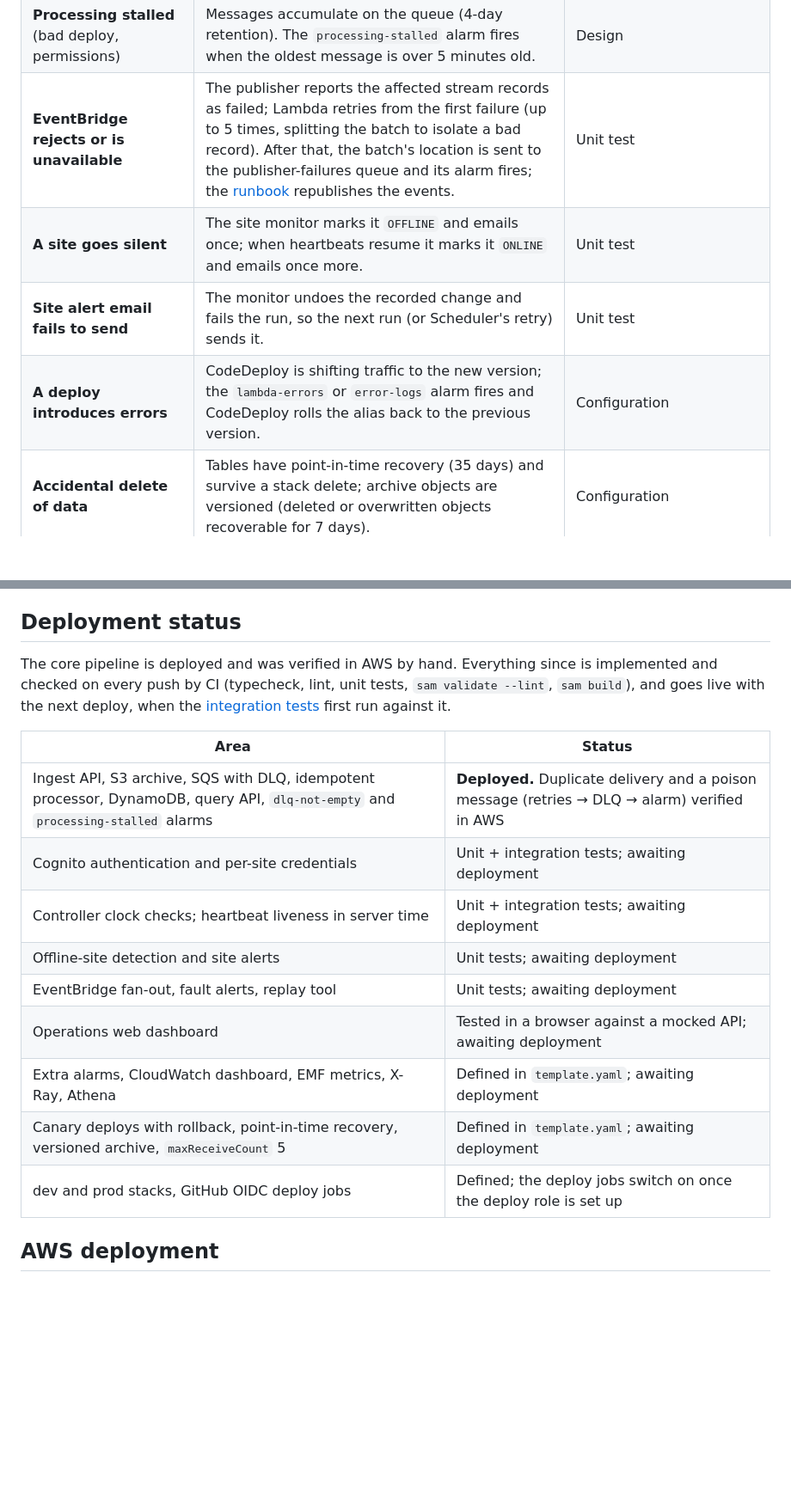
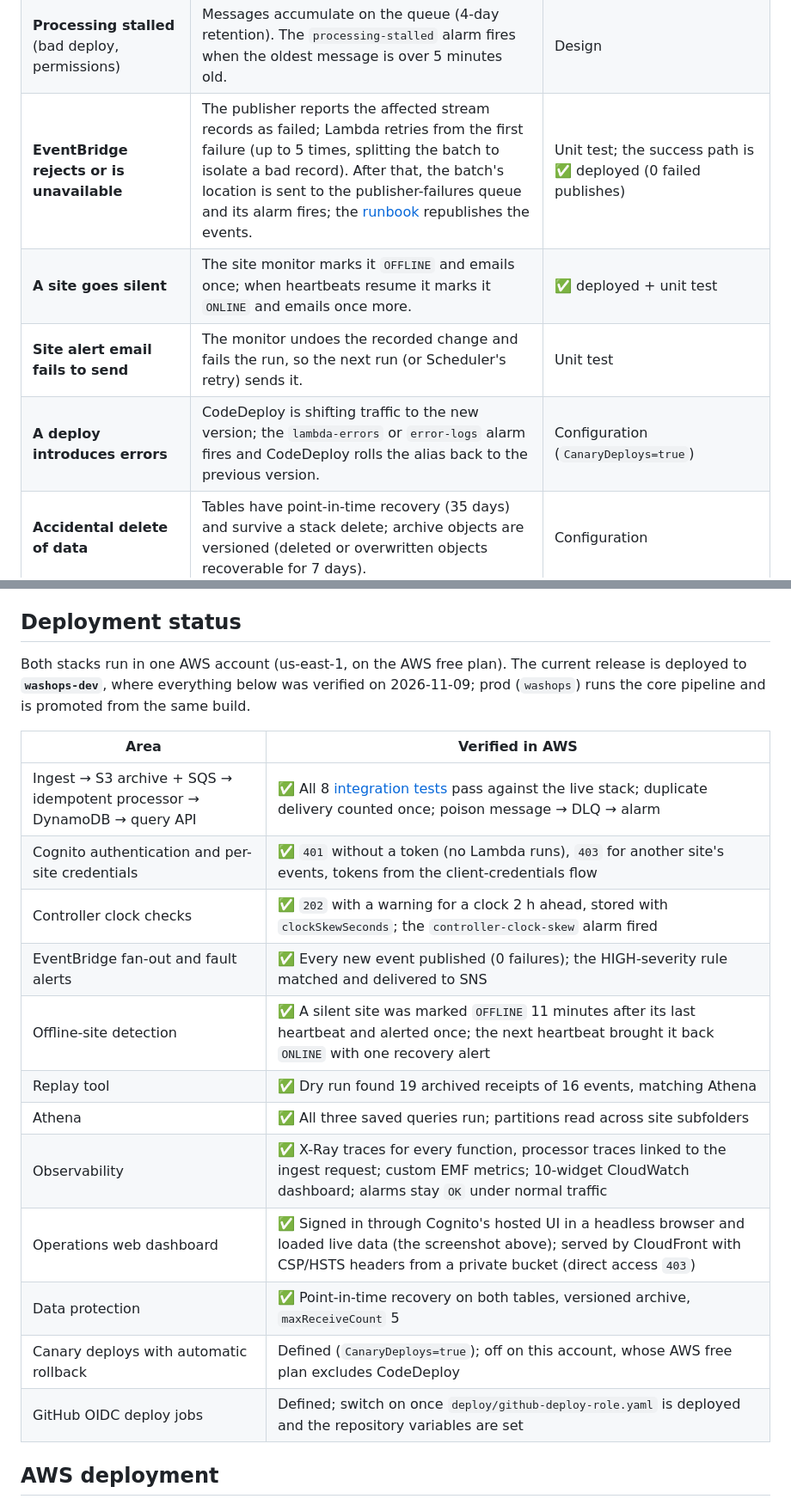
Before and after one commit to JesDiaz01/Washop-aws, a Markdown page: README.md, 2 parts joined by grey strips. Shown at 86% size. Drawn GitHub-style; blank space fills up the shorter version.

```diff
--- a/README.md
+++ b/README.md
@@ -176,10 +180,10 @@ The processor is triggered by an **SQS event source mapping**: the Lambda servic
 | **Same event delivered twice** | The conditional write detects the existing `eventId`, the transaction is cancelled, and the processor logs `DUPLICATE` and acknowledges the message. Counters are unchanged, and nothing is published twice. | ✅ deployed + unit test |
 | **DynamoDB throttling or errors** | SDK retries first; persistent failure fails that message only, and SQS retries it later. Because each write is one atomic transaction, a retry can never leave a half-applied update. Sustained failure lands messages in the DLQ for redrive after recovery. | ✅ unit test |
 | **Processing stalled** (bad deploy, permissions) | Messages accumulate on the queue (4-day retention). The `processing-stalled` alarm fires when the oldest message is over 5 minutes old. | Design |
-| **EventBridge rejects or is unavailable** | The publisher reports the affected stream records as failed; Lambda retries from the first failure (up to 5 times, splitting the batch to isolate a bad record). After that, the batch's location is sent to the publisher-failures queue and its alarm fires; the [runbook](#runbook) republishes the events. | Unit test |
-| **A site goes silent** | The site monitor marks it `OFFLINE` and emails once; when heartbeats resume it marks it `ONLINE` and emails once more. | Unit test |
+| **EventBridge rejects or is unavailable** | The publisher reports the affected stream records as failed; Lambda retries from the first failure (up to 5 times, splitting the batch to isolate a bad record). After that, the batch's location is sent to the publisher-failures queue and its alarm fires; the [runbook](#runbook) republishes the events. | Unit test; the success path is ✅ deployed (0 failed publishes) |
+| **A site goes silent** | The site monitor marks it `OFFLINE` and emails once; when heartbeats resume it marks it `ONLINE` and emails once more. | ✅ deployed + unit test |
 | **Site alert email fails to send** | The monitor undoes the recorded change and fails the run, so the next run (or Scheduler's retry) sends it. | Unit test |
-| **A deploy introduces errors** | CodeDeploy is shifting traffic to the new version; the `lambda-errors` or `error-logs` alarm fires and CodeDeploy rolls the alias back to the previous version. | Configuration |
+| **A deploy introduces errors** | CodeDeploy is shifting traffic to the new version; the `lambda-errors` or `error-logs` alarm fires and CodeDeploy rolls the alias back to the previous version. | Configuration (`CanaryDeploys=true`) |
 | **Accidental delete of data** | Tables have point-in-time recovery (35 days) and survive a stack delete; archive objects are versioned (deleted or overwritten objects recoverable for 7 days). | Configuration |
 
 ## Idempotency
@@ -580,19 +584,22 @@ The production-grade version of this is separate AWS accounts per environment (A
 
 ## Deployment status
 
-The core pipeline is deployed and was verified in AWS by hand. Everything since is implemented and checked on every push by CI (typecheck, lint, unit tests, `sam validate --lint`, `sam build`), and goes live with the next deploy, when the [integration tests](#integration-tests) first run against it.
+Both stacks run in one AWS account (us-east-1, on the AWS free plan). The current release is deployed to **`washops-dev`**, where everything below was verified on 2026-11-09; prod (`washops`) runs the core pipeline and is promoted from the same build.
 
-| Area | Status |
+| Area | Verified in AWS |
 |---|---|
-| Ingest API, S3 archive, SQS with DLQ, idempotent processor, DynamoDB, query API, `dlq-not-empty` and `processing-stalled` alarms | **Deployed.** Duplicate delivery and a poison message (retries → DLQ → alarm) verified in AWS |
-| Cognito authentication and per-site credentials | Unit + integration tests; awaiting deployment |
-| Controller clock checks; heartbeat liveness in server time | Unit + integration tests; awaiting deployment |
-| Offline-site detection and site alerts | Unit tests; awaiting deployment |
-| EventBridge fan-out, fault alerts, replay tool | Unit tests; awaiting deployment |
-| Operations web dashboard | Tested in a browser against a mocked API; awaiting deployment |
-| Extra alarms, CloudWatch dashboard, EMF metrics, X-Ray, Athena | Defined in `template.yaml`; awaiting deployment |
-| Canary deploys with rollback, point-in-time recovery, versioned archive, `maxReceiveCount` 5 | Defined in `template.yaml`; awaiting deployment |
-| dev and prod stacks, GitHub OIDC deploy jobs | Defined; the deploy jobs switch on once the deploy role is set up |
+| Ingest → S3 archive + SQS → idempotent processor → DynamoDB → query API | ✅ All 8 [integration tests](#integration-tests) pass against the live stack; duplicate delivery counted once; poison message → DLQ → alarm |
+| Cognito authentication and per-site credentials | ✅ `401` without a token (no Lambda runs), `403` for another site's events, tokens from the client-credentials flow |
+| Controller clock checks | ✅ `202` with a warning for a clock 2 h ahead, stored with `clockSkewSeconds`; the `controller-clock-skew` alarm fired |
+| EventBridge fan-out and fault alerts | ✅ Every new event published (0 failures); the HIGH-severity rule matched and delivered to SNS |
+| Offline-site detection | ✅ A silent site was marked `OFFLINE` 11 minutes after its last heartbeat and alerted once; the next heartbeat brought it back `ONLINE` with one recovery alert |
+| Replay tool | ✅ Dry run found 19 archived receipts of 16 events, matching Athena |
+| Athena | ✅ All three saved queries run; partitions read across site subfolders |
+| Observability | ✅ X-Ray traces for every function, processor traces linked to the ingest request; custom EMF metrics; 10-widget CloudWatch dashboard; alarms stay `OK` under normal traffic |
+| Operations web dashboard | ✅ Signed in through Cognito's hosted UI in a headless browser and loaded live data (the screenshot above); served by CloudFront with CSP/HSTS headers from a private bucket (direct access `403`) |
+| Data protection | ✅ Point-in-time recovery on both tables, versioned archive, `maxReceiveCount` 5 |
+| Canary deploys with automatic rollback | Defined (`CanaryDeploys=true`); off on this account, whose AWS free plan excludes CodeDeploy |
+| GitHub OIDC deploy jobs | Defined; switch on once `deploy/github-deploy-role.yaml` is deployed and the repository variables are set |
 
 ## AWS deployment
 
```
Also changed, not shown: other parts of README.md (+39 -28 lines), docs/dashboard.png (added).
